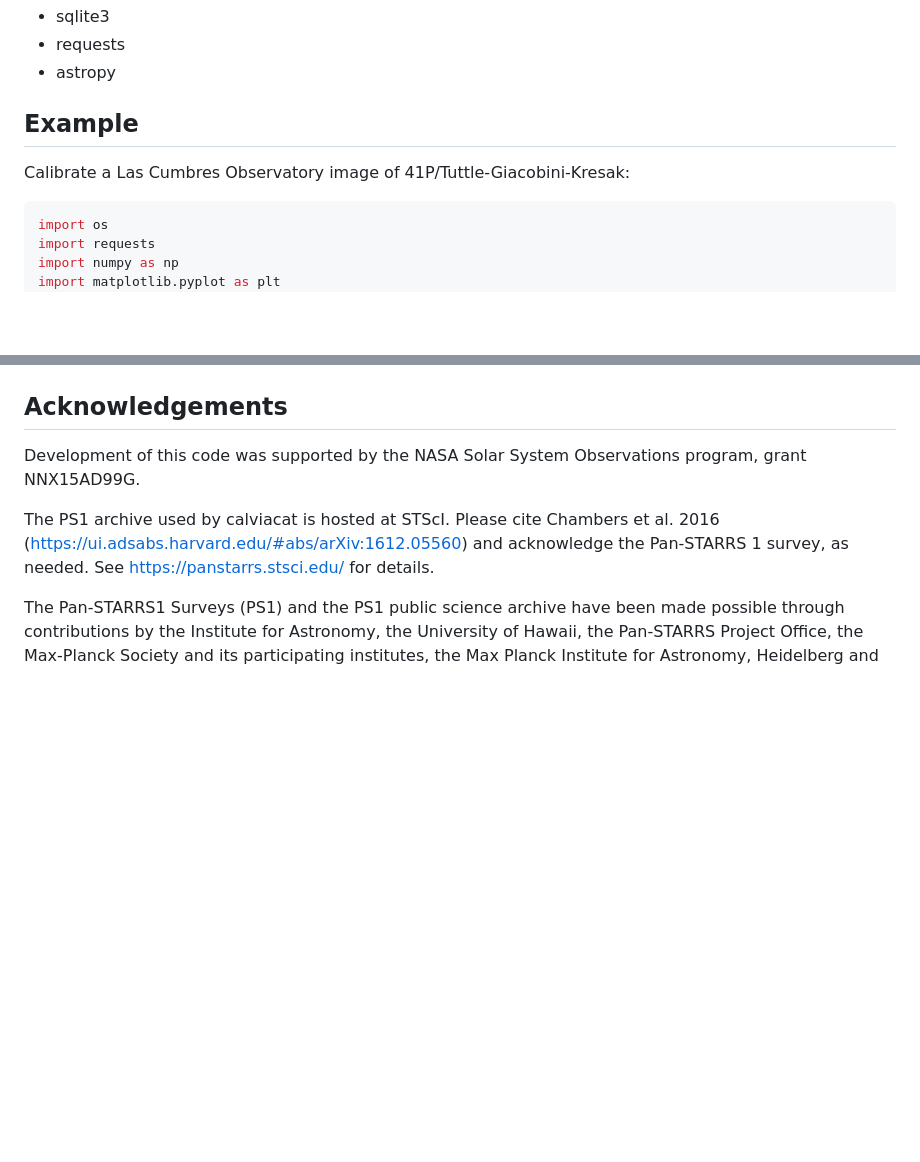
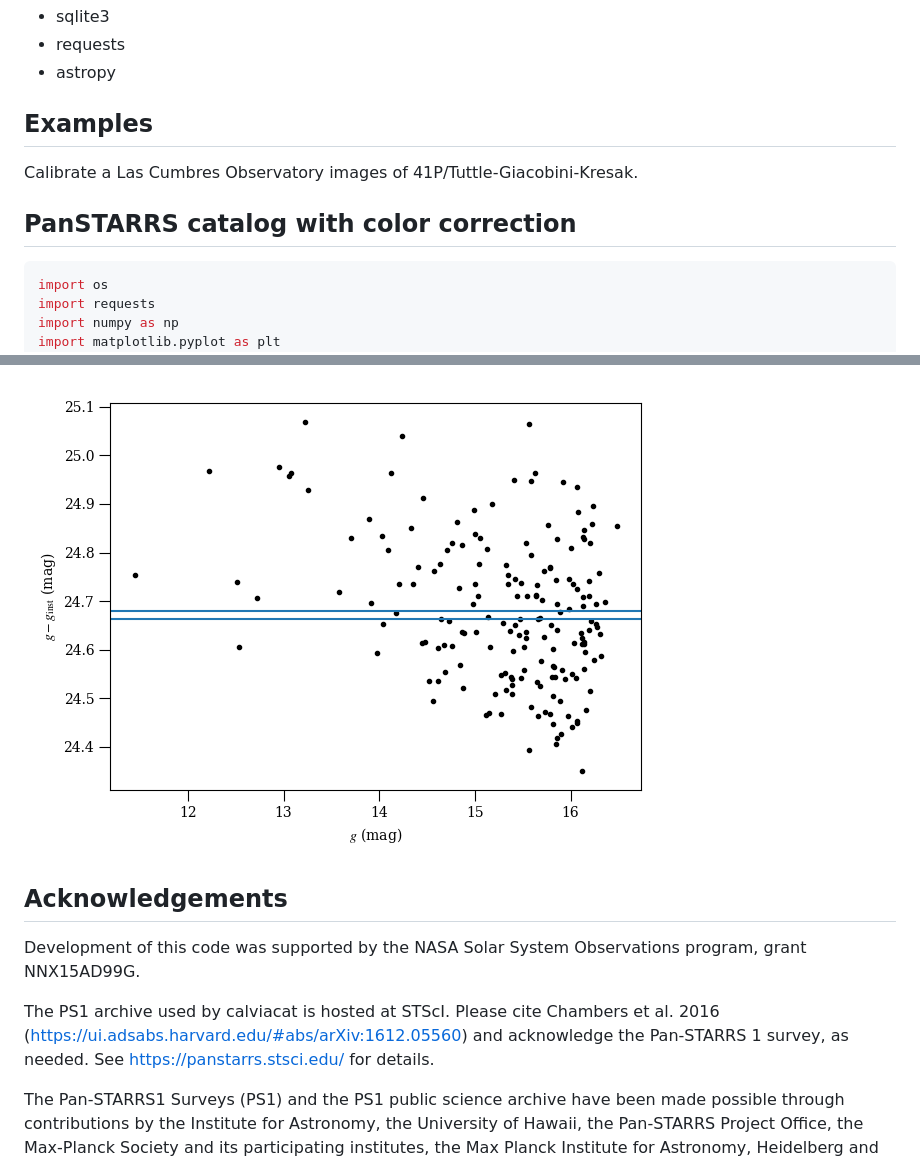
Before and after one commit to mkelley/calviacat, a Markdown page: README.md, 2 parts joined by grey strips. Rendered like a GitHub page; pictures changed too: lco-example-skymapper.png (added); blank space fills up the shorter version.

````diff
--- a/README.md
+++ b/README.md
@@ -7,9 +7,11 @@ Calibrate star photometry by comparison to a catalog.  PanSTARRS 1 catalog curre
 * requests
 * astropy
 
-## Example
+## Examples
 
-Calibrate a Las Cumbres Observatory image of 41P/Tuttle-Giacobini-Kresak:
+Calibrate a Las Cumbres Observatory images of 41P/Tuttle-Giacobini-Kresak.
+
+## PanSTARRS catalog with color correction
 
 ``` python
 import os
@@ -67,3 +129,4 @@ plt.tight_layout()
+![alt text](lco-example-skymapper.png "Best-fit calibration")
 
 ## Acknowledgements
 
````
Also changed, not shown: other parts of README.md (+61 -1 lines), lco-example-ps1.png (renamed from lco-example.png), 4 other files.
